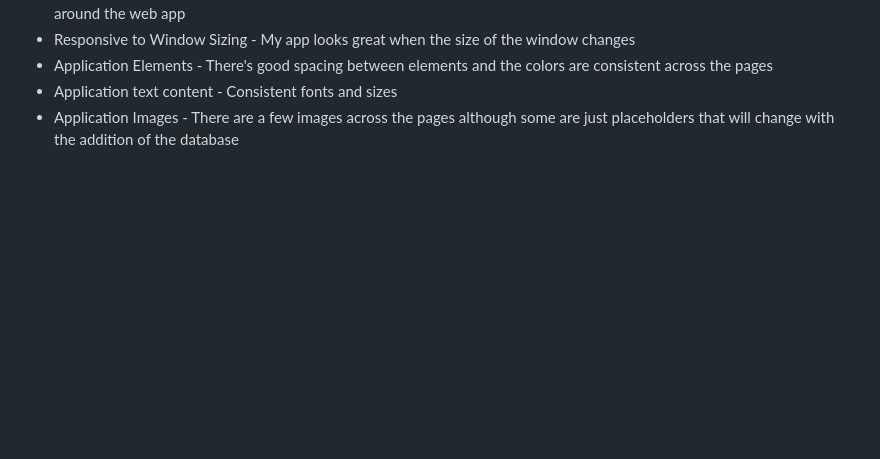
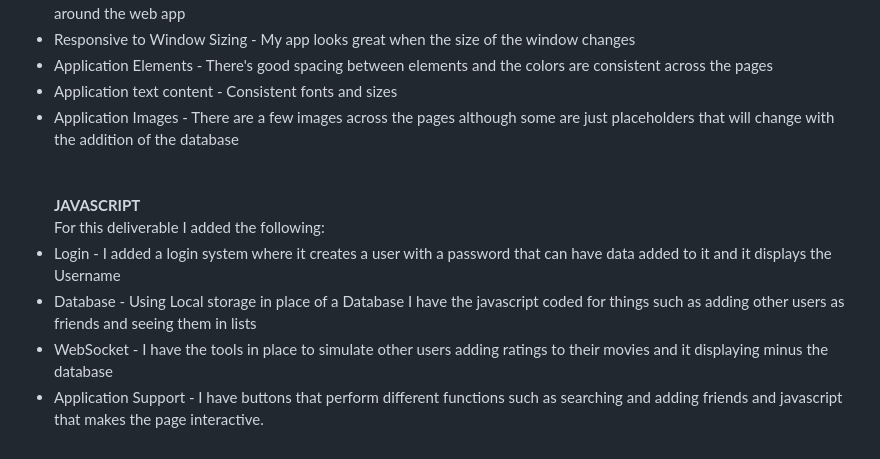
Before and after one commit to JBrockbank/Startup, a Markdown page: README.md, the part around the change. Drawn GitHub-style; blank space fills up the shorter version.

Commit message:
Update README.md
Added Javascript deliverable

```diff
--- a/README.md
+++ b/README.md
@@ -70,3 +70,13 @@ For this deliverable I added the application structure
 - Application Elements - There's good spacing between elements and the colors are consistent across the pages
 - Application text content - Consistent fonts and sizes
 - Application Images - There are a few images across the pages although some are just placeholders that will change with the addition of the database
+\
+\
+\
+**JAVASCRIPT**
+\
+For this deliverable I added the following:
+- Login - I added a login system where it creates a user with a password that can have data added to it and it displays the Username
+- Database - Using Local storage in place of a Database I have the javascript coded for things such as adding other users as friends and seeing them in lists
+- WebSocket - I have the tools in place to simulate other users adding ratings to their movies and it displaying minus the database
+- Application Support - I have buttons that perform different functions such as searching and adding friends and javascript that makes the page interactive.
```
